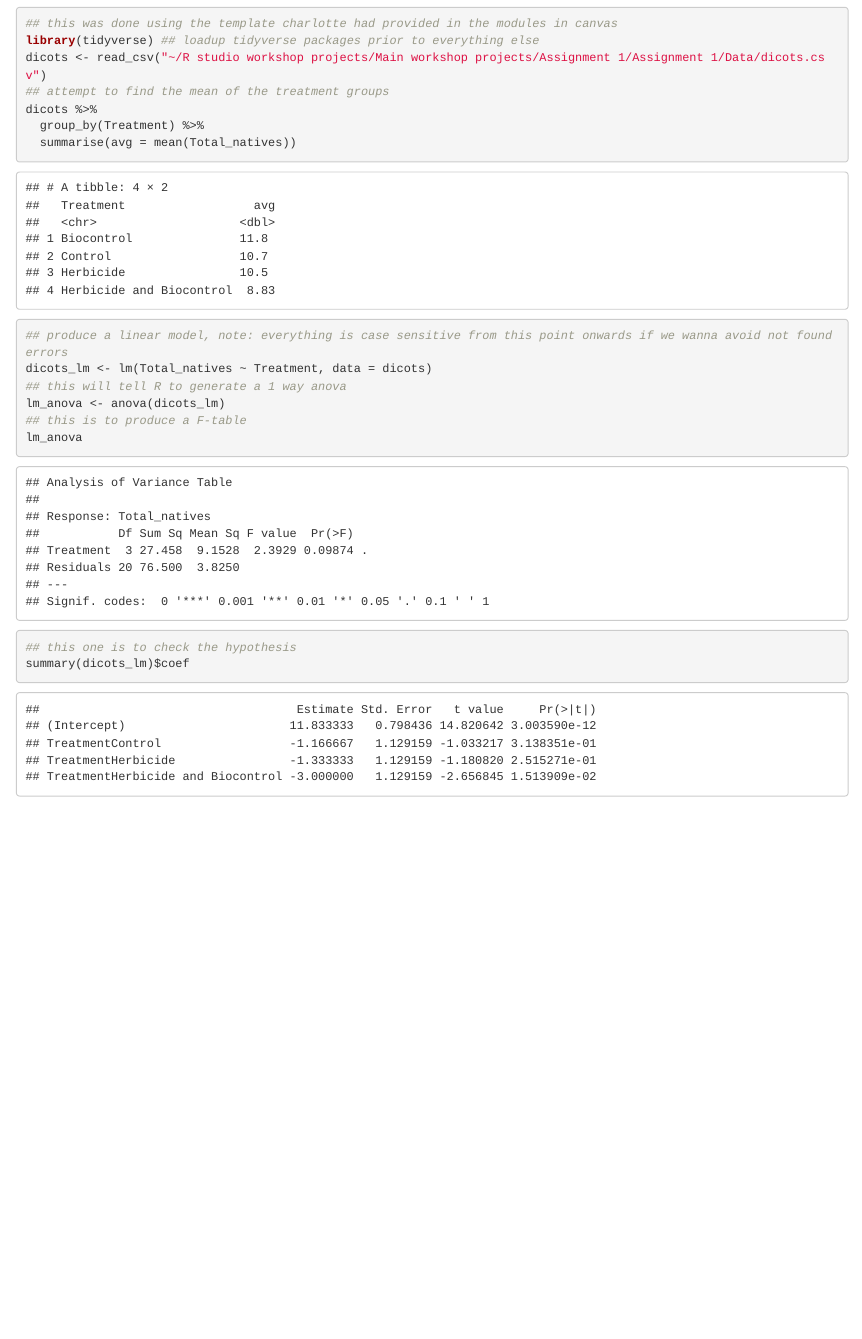
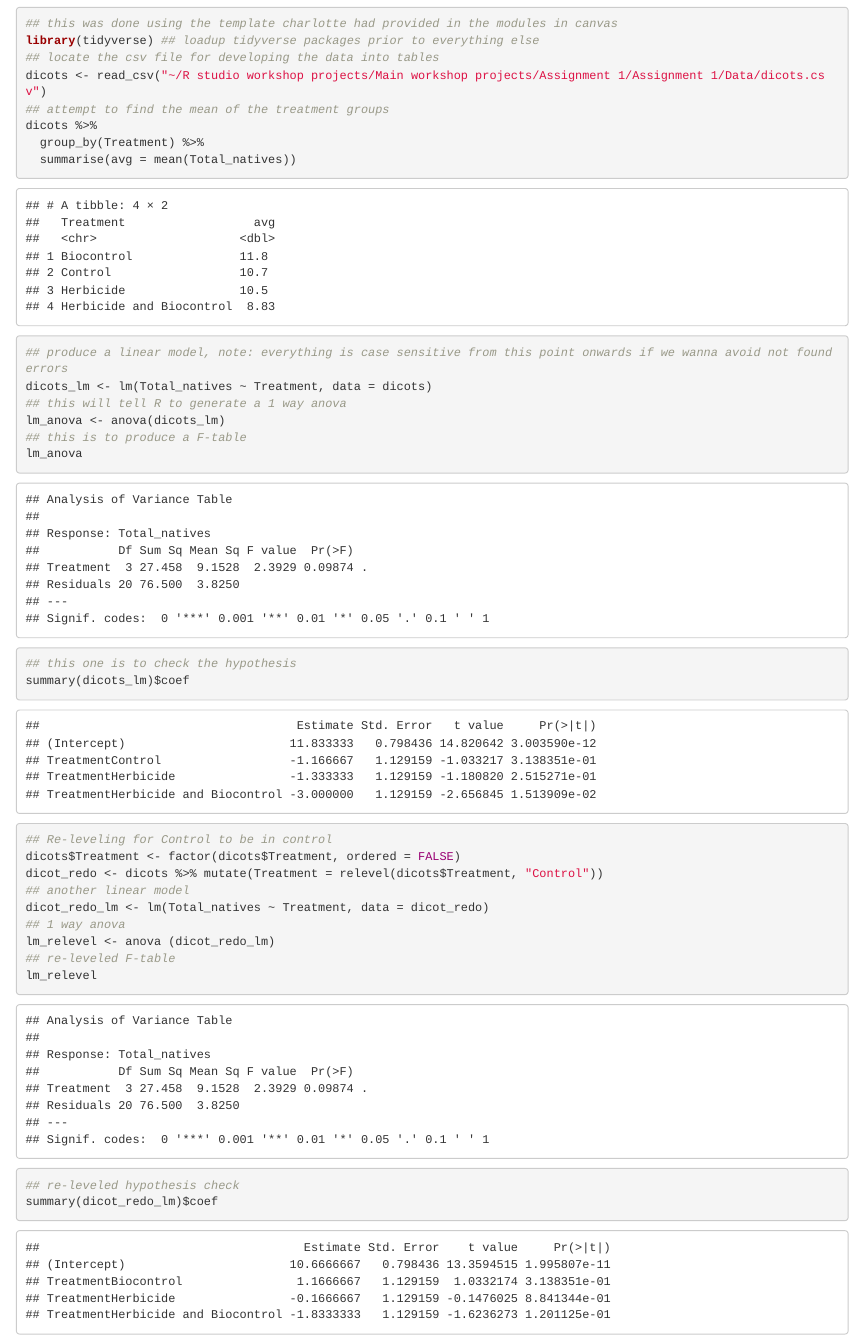
Before and after one commit to frostblaze103/frostblaze103, an R Markdown document (Assignment 1/Script/Q3 1W anova material.Rmd): the page in a window 1100 px wide, from 120 px down. Rendered offline with R 4.5, knitr and Pandoc, with nearby package versions.

Commit message:
Add files via upload

````diff
--- a/Assignment 1/Script/Q3 1W anova material.Rmd
+++ b/Assignment 1/Script/Q3 1W anova material.Rmd
@@ -13,6 +13,7 @@ knitr::opts_chunk$set(echo = TRUE)
 ```{r dicots, message=FALSE}
 ## this was done using the template charlotte had provided in the modules in canvas
 library(tidyverse) ## loadup tidyverse packages prior to everything else
+## locate the csv file for developing the data into tables
 dicots <- read_csv("~/R studio workshop projects/Main workshop projects/Assignment 1/Assignment 1/Data/dicots.csv")
 ## attempt to find the mean of the treatment groups
 dicots %>%
@@ -26,4 +27,16 @@ lm_anova <- anova(dicots_lm)
 lm_anova
 ## this one is to check the hypothesis
 summary(dicots_lm)$coef
+
+## Re-leveling for Control to be in control
+dicots$Treatment <- factor(dicots$Treatment, ordered = FALSE)
+dicot_redo <- dicots %>% mutate(Treatment = relevel(dicots$Treatment, "Control"))
+## another linear model
+dicot_redo_lm <- lm(Total_natives ~ Treatment, data = dicot_redo)
+## 1 way anova
+lm_relevel <- anova (dicot_redo_lm)
+## re-leveled F-table
+lm_relevel
+## re-leveled hypothesis check
+summary(dicot_redo_lm)$coef
 ```
````
Also changed, not shown: Assignment 1/Script/Q3-1W-anova-material.html.
